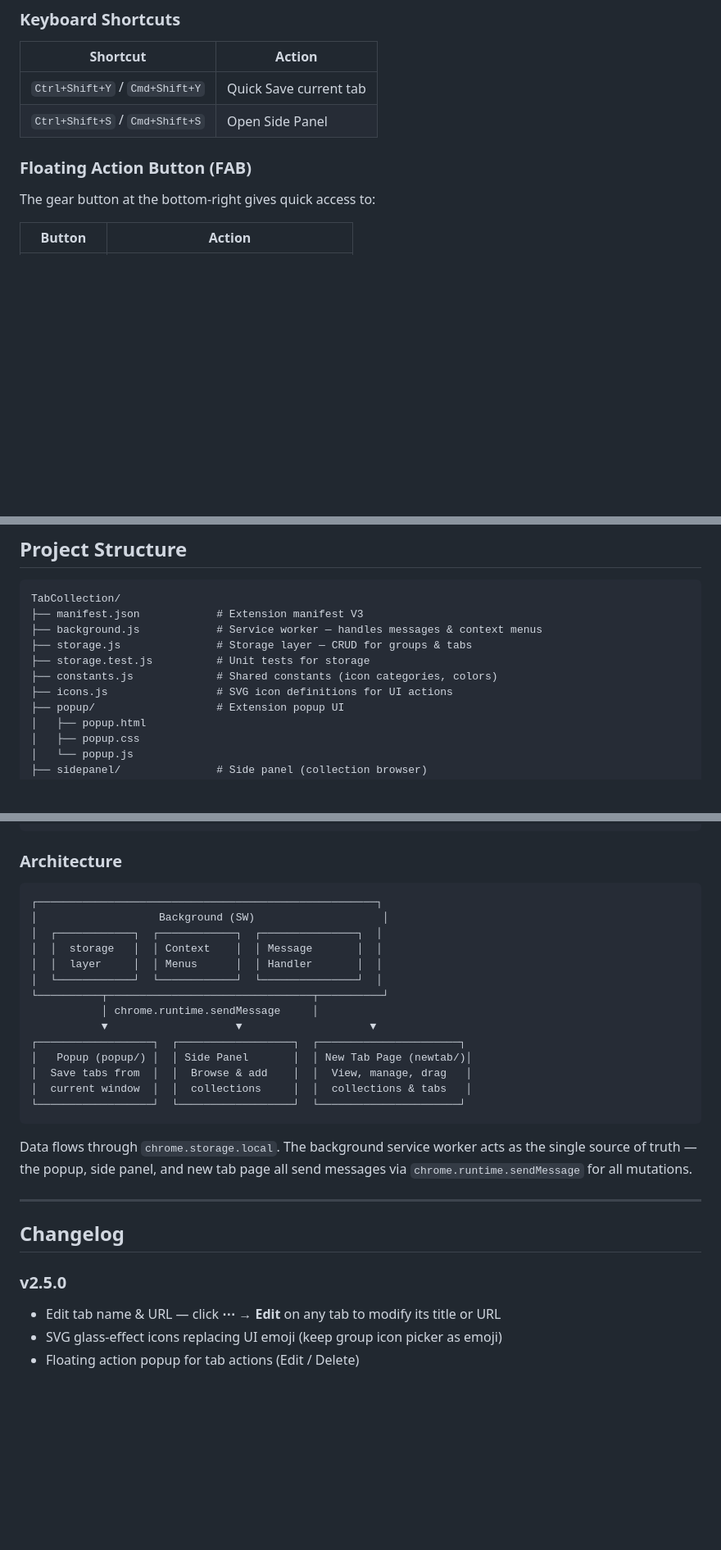
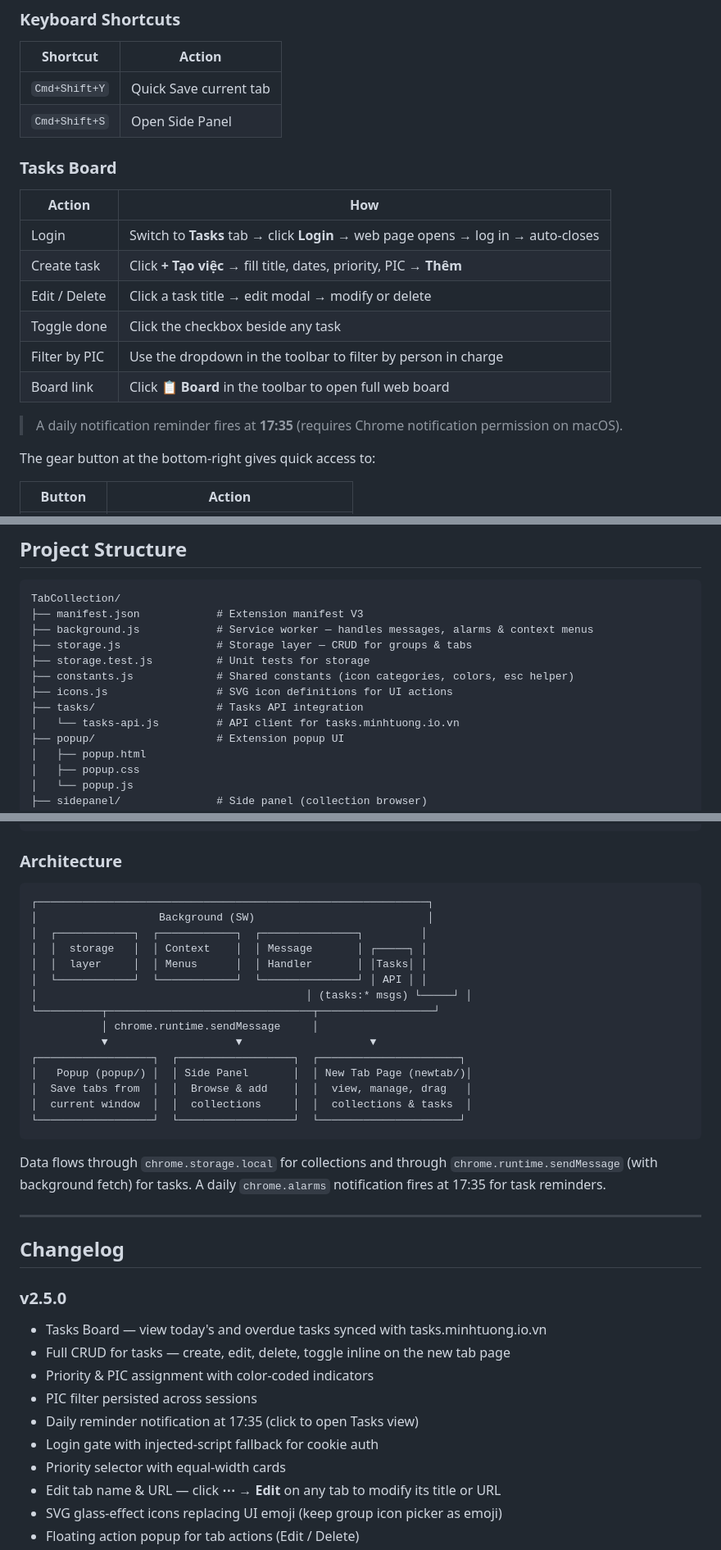
Before and after one commit to Phuoc0510/TabCollections, a Markdown page: README.md, 3 parts joined by grey strips. Shown at 82% size. Rendered like a GitHub page; blank space fills up the shorter version.

Commit message:
docs: update README with Tasks Board, notification reminder, project structure

````diff
--- a/README.md
+++ b/README.md
@@ -101,10 +110,21 @@ git clone https://github.com/Phuoc0510/TabCollections.git
 
 | Shortcut | Action |
 |----------|--------|
-| `Ctrl+Shift+Y` / `Cmd+Shift+Y` | Quick Save current tab |
-| `Ctrl+Shift+S` / `Cmd+Shift+S` | Open Side Panel |
+| `Cmd+Shift+Y` | Quick Save current tab |
+| `Cmd+Shift+S` | Open Side Panel |
 
-### Floating Action Button (FAB)
+### Tasks Board
+
+| Action | How |
+|--------|-----|
+| Login | Switch to **Tasks** tab → click **Login** → web page opens → log in → auto-closes |
+| Create task | Click **+ Tạo việc** → fill title, dates, priority, PIC → **Thêm** |
+| Edit / Delete | Click a task title → edit modal → modify or delete |
+| Toggle done | Click the checkbox beside any task |
+| Filter by PIC | Use the dropdown in the toolbar to filter by person in charge |
+| Board link | Click **📋 Board** in the toolbar to open full web board |
+
+> A daily notification reminder fires at **17:35** (requires Chrome notification permission on macOS).
 
 The gear button at the bottom-right gives quick access to:
 
@@ -123,11 +143,13 @@ The gear button at the bottom-right gives quick access to:
 ```
 TabCollection/
 ├── manifest.json            # Extension manifest V3
-├── background.js            # Service worker — handles messages & context menus
+├── background.js            # Service worker — handles messages, alarms & context menus
 ├── storage.js               # Storage layer — CRUD for groups & tabs
 ├── storage.test.js          # Unit tests for storage
-├── constants.js             # Shared constants (icon categories, colors)
+├── constants.js             # Shared constants (icon categories, colors, esc helper)
 ├── icons.js                 # SVG icon definitions for UI actions
+├── tasks/                   # Tasks API integration
+│   └── tasks-api.js         # API client for tasks.minhtuong.io.vn
 ├── popup/                   # Extension popup UI
 │   ├── popup.html
 │   ├── popup.css
@@ -174,29 +196,37 @@ npm run format               # Format with Prettier
 ### Architecture
 
 ```
-┌─────────────────────────────────────────────────────┐
-│                   Background (SW)                    │
-│  ┌────────────┐  ┌────────────┐  ┌───────────────┐  │
-│  │  storage   │  │ Context    │  │ Message       │  │
-│  │  layer     │  │ Menus      │  │ Handler       │  │
-│  └────────────┘  └────────────┘  └───────────────┘  │
-└──────────┬────────────────────────────────┬──────────┘
+┌─────────────────────────────────────────────────────────────┐
+│                   Background (SW)                           │
+│  ┌────────────┐  ┌────────────┐  ┌───────────────┐         │
+│  │  storage   │  │ Context    │  │ Message       │ ┌─────┐ │
+│  │  layer     │  │ Menus      │  │ Handler       │ │Tasks│ │
+│  └────────────┘  └────────────┘  └───────────────┘ │ API │ │
+│                                          │ (tasks:* msgs) └─────┘ │
+└──────────┬────────────────────────────────┬──────────────────┘
            │ chrome.runtime.sendMessage     │
            ▼                    ▼                    ▼
 ┌──────────────────┐  ┌──────────────────┐  ┌──────────────────────┐
 │   Popup (popup/) │  │ Side Panel       │  │ New Tab Page (newtab/)│
-│  Save tabs from  │  │  Browse & add    │  │  View, manage, drag   │
-│  current window  │  │  collections     │  │  collections & tabs   │
+│  Save tabs from  │  │  Browse & add    │  │  view, manage, drag   │
+│  current window  │  │  collections     │  │  collections & tasks  │
 └──────────────────┘  └──────────────────┘  └──────────────────────┘
 ```
 
-Data flows through `chrome.storage.local`. The background service worker acts as the single source of truth — the popup, side panel, and new tab page all send messages via `chrome.runtime.sendMessage` for all mutations.
+Data flows through `chrome.storage.local` for collections and through `chrome.runtime.sendMessage` (with background fetch) for tasks. A daily `chrome.alarms` notification fires at 17:35 for task reminders.
 
 ---
 
 ## Changelog
 
 ### v2.5.0
+- Tasks Board — view today's and overdue tasks synced with tasks.minhtuong.io.vn
+- Full CRUD for tasks — create, edit, delete, toggle inline on the new tab page
+- Priority & PIC assignment with color-coded indicators
+- PIC filter persisted across sessions
+- Daily reminder notification at 17:35 (click to open Tasks view)
+- Login gate with injected-script fallback for cookie auth
+- Priority selector with equal-width cards
 - Edit tab name & URL — click **⋯** → **Edit** on any tab to modify its title or URL
 - SVG glass-effect icons replacing UI emoji (keep group icon picker as emoji)
 - Floating action popup for tab actions (Edit / Delete)
````
Also changed, not shown: other parts of README.md (+9 -0 lines).
